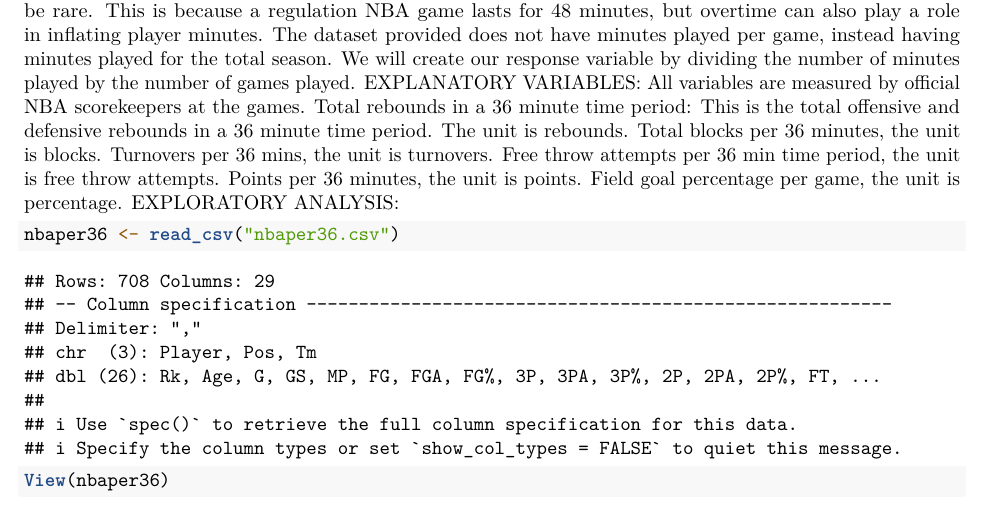
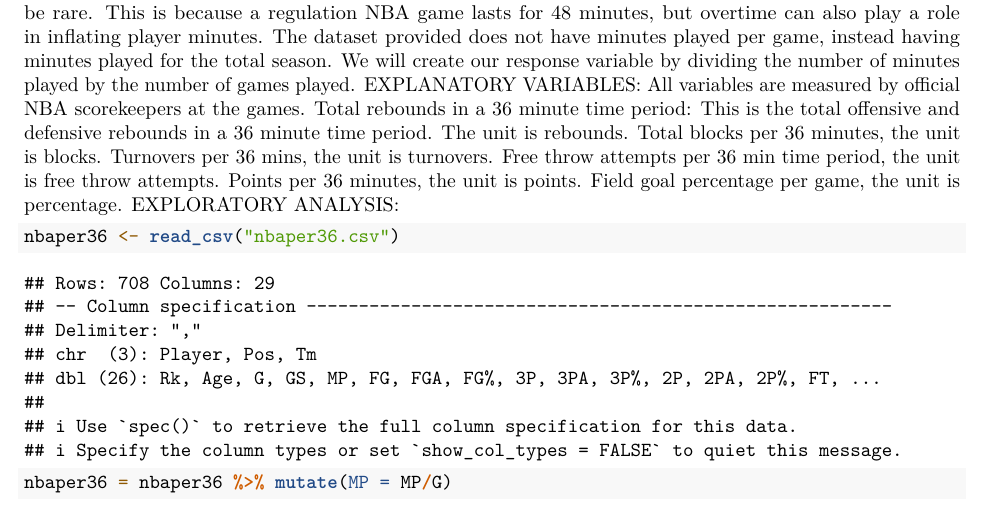
Before and after one commit to hooplafish98/stat225-group4, an R Markdown document (Proposal.Rmd): part of the page, cut so that both start at the same text. Rendered offline with R 4.5, knitr and Pandoc, then LaTeX, with nearby package versions; common packages that the code uses without loading them are loaded.

Commit message:
mutate nbaper36 to have mpg

````diff
--- a/Proposal.Rmd
+++ b/Proposal.Rmd
@@ -36,5 +36,6 @@ EXPLORATORY ANALYSIS:
 
 ```{r}
 nbaper36 <- read_csv("nbaper36.csv")
-View(nbaper36)
+nbaper36 = nbaper36 %>% mutate(MP = MP/G)
+
 ```
````
